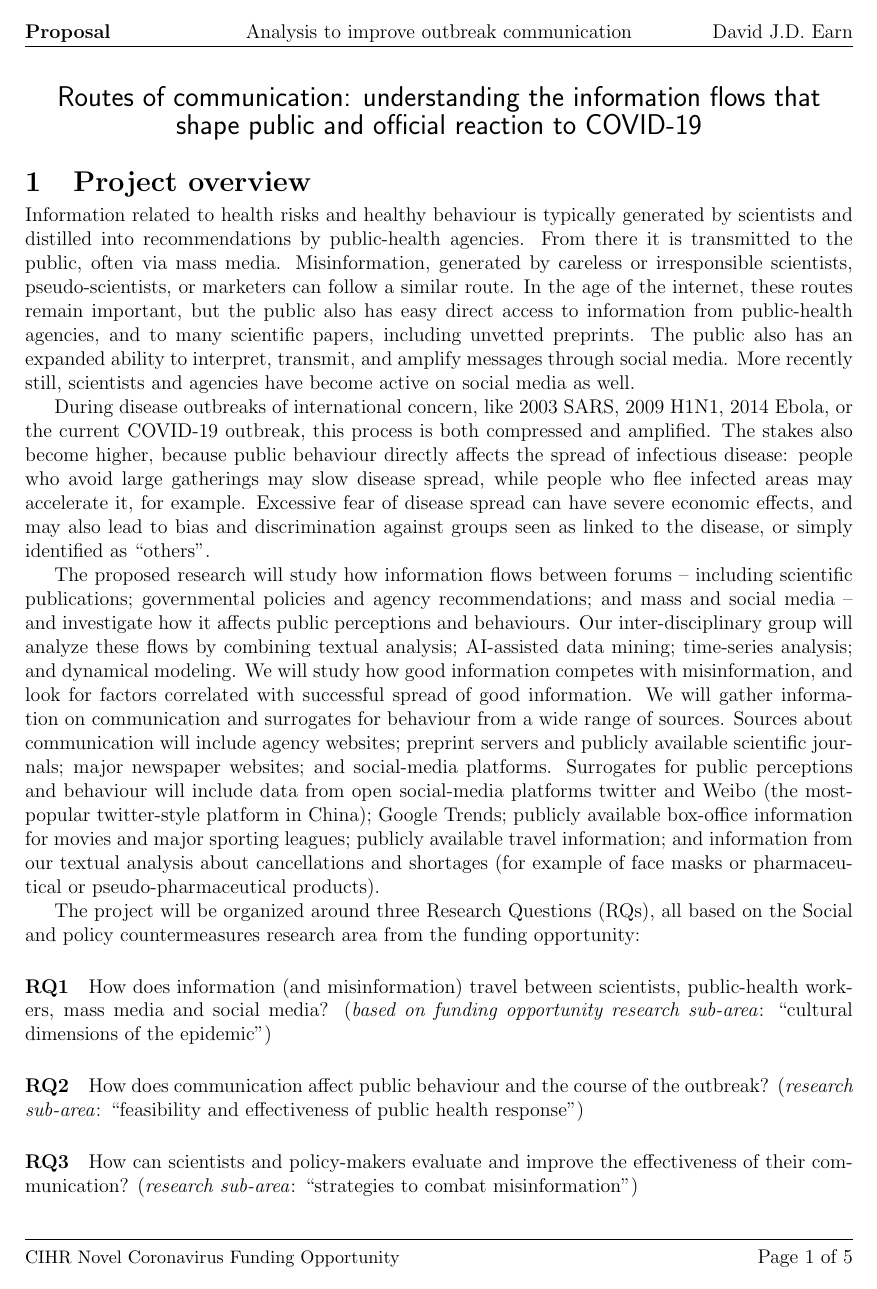
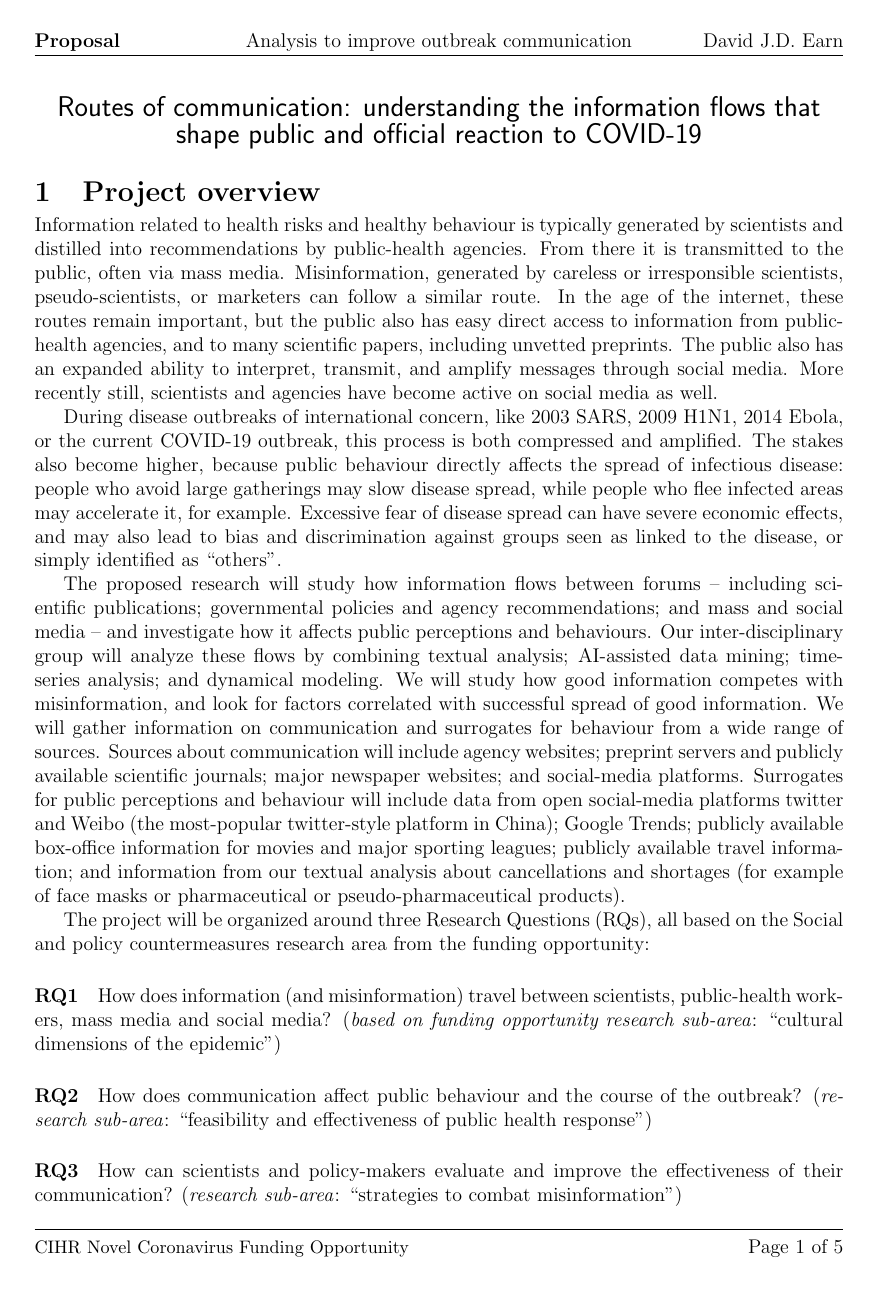
Before and after one commit to cfshi/coronavirus, a LaTeX document (cihr_proposal.tex, which reads propParams.tex): page 1 of 6. Compiled offline with pdfLaTeX.

Commit message:
WHY are you committing?

```diff
--- a/propParams.tex
+++ b/propParams.tex
@@ -6,7 +6,7 @@
 \newcommand{\fulltitle}{Routes of communication: understanding the information flows that shape public and official reaction to COVID-19}
 
 \newcommand{\numpages}{5}
-\newcommand{\refpages}{5}
+\newcommand{\refpages}{2}
 
 \newcommand{\applicant}{David J.D. Earn}
 \newcommand{\calltitle}{CIHR Novel Coronavirus Funding Opportunity}
@@ -18,9 +18,9 @@
 \def\geombot{2.5cm}
 \def\geomside{2.5cm}
 
-\def\geomtop{2.0cm}
-\def\geombot{2.0cm}
-\def\geomside{2.0cm}
+\def\geomtop{2.2cm}
+\def\geombot{2.2cm}
+\def\geomside{2.2cm}
 
 %% Items
 \def\eiitem{0.05in}
```
Also changed, not shown: Makefile.
